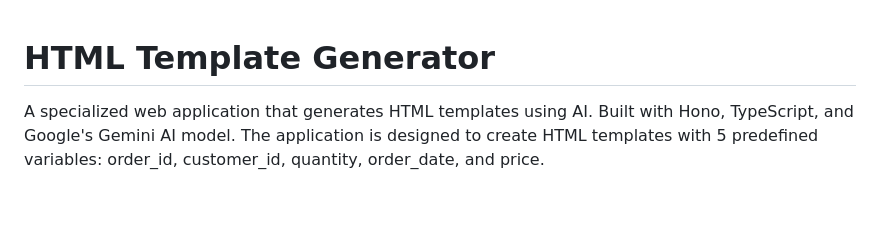
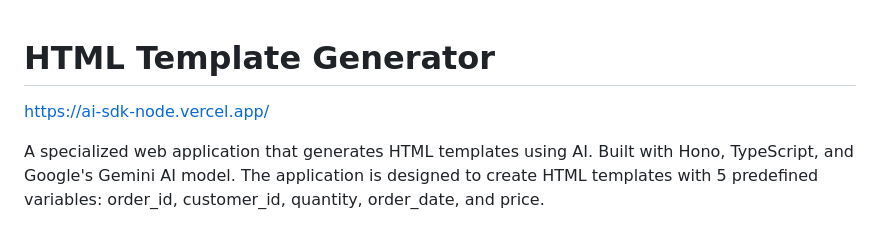
Before and after one commit to kostyniuk/ai-sdk-node, a Markdown page: README.md, the part around the change. Rendered like a GitHub page; blank space fills up the shorter version.

```diff
--- a/README.md
+++ b/README.md
@@ -1,4 +1,6 @@
 # HTML Template Generator
+
+https://ai-sdk-node.vercel.app/
 
 A specialized web application that generates HTML templates using AI. Built with Hono, TypeScript, and Google's Gemini AI model. The application is designed to create HTML templates with 5 predefined variables: order_id, customer_id, quantity, order_date, and price.
 
```
